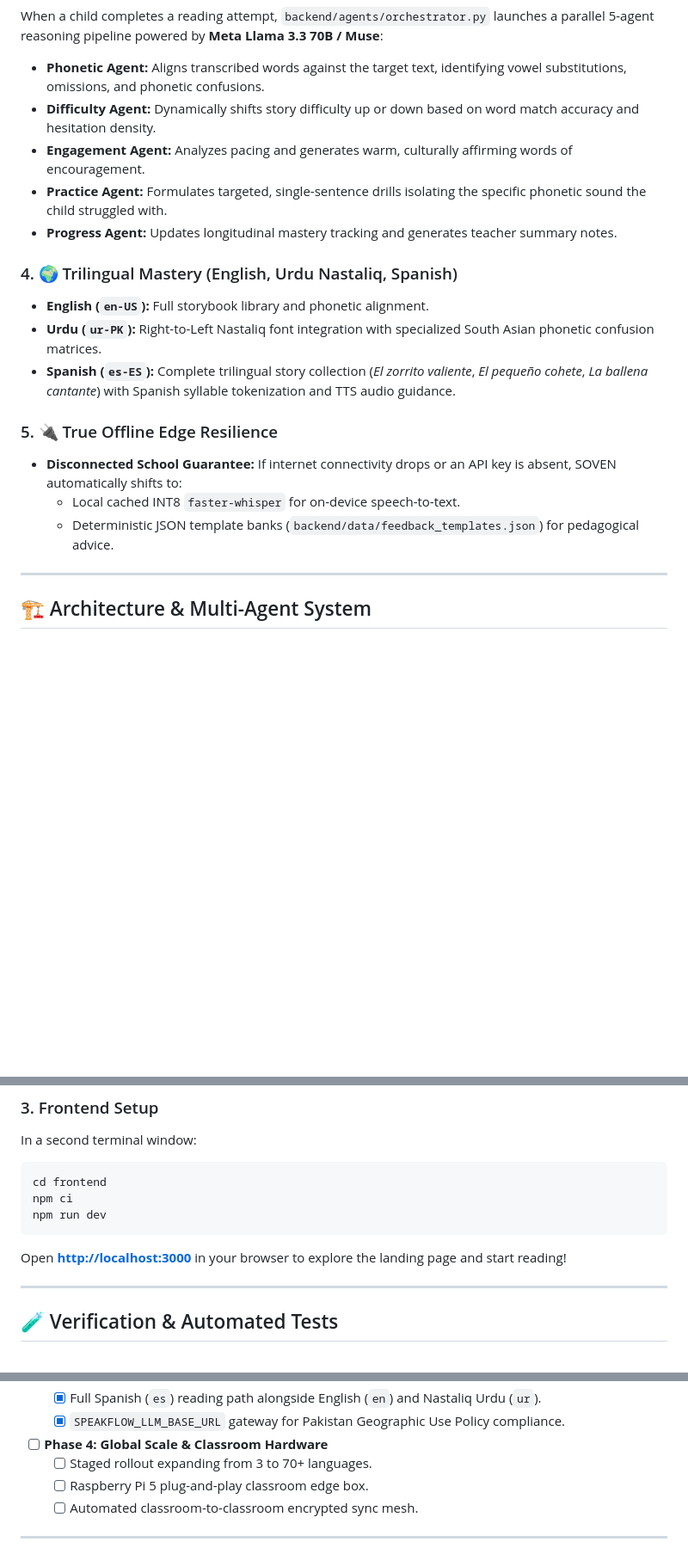
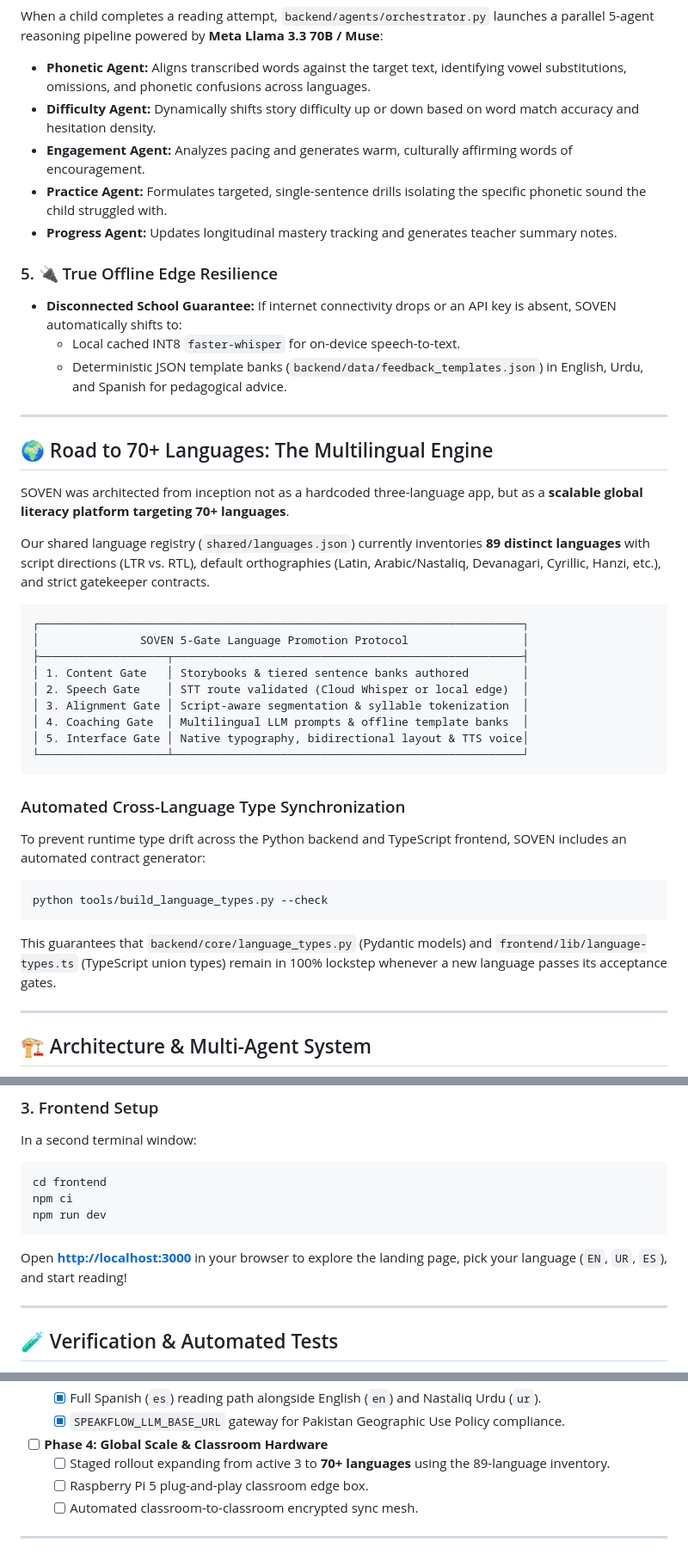
Before and after one commit to TeamXOF/soven, a Markdown page: README.md, 3 parts joined by grey strips. Shown at 86% size. Drawn GitHub-style; blank space fills up the shorter version.

````diff
--- a/README.md
+++ b/README.md
@@ -85,19 +99,41 @@ Struggling readers and the **1 in 5 children with dyslexia** inevitably slip thr
 When a child completes a reading attempt, `backend/agents/orchestrator.py` launches a parallel 5-agent reasoning pipeline powered by **Meta Llama 3.3 70B / Muse**:
-- **Phonetic Agent:** Aligns transcribed words against the target text, identifying vowel substitutions, omissions, and phonetic confusions.
+- **Phonetic Agent:** Aligns transcribed words against the target text, identifying vowel substitutions, omissions, and phonetic confusions across languages.
 - **Difficulty Agent:** Dynamically shifts story difficulty up or down based on word match accuracy and hesitation density.
 - **Engagement Agent:** Analyzes pacing and generates warm, culturally affirming words of encouragement.
 - **Practice Agent:** Formulates targeted, single-sentence drills isolating the specific phonetic sound the child struggled with.
 - **Progress Agent:** Updates longitudinal mastery tracking and generates teacher summary notes.
 
-### 4. 🌍 Trilingual Mastery (English, Urdu Nastaliq, Spanish)
-- **English (`en-US`):** Full storybook library and phonetic alignment.
-- **Urdu (`ur-PK`):** Right-to-Left Nastaliq font integration with specialized South Asian phonetic confusion matrices.
-- **Spanish (`es-ES`):** Complete trilingual story collection (*El zorrito valiente*, *El pequeño cohete*, *La ballena cantante*) with Spanish syllable tokenization and TTS audio guidance.
-
 ### 5. 🔌 True Offline Edge Resilience
 - **Disconnected School Guarantee:** If internet connectivity drops or an API key is absent, SOVEN automatically shifts to:
   - Local cached INT8 `faster-whisper` for on-device speech-to-text.
-  - Deterministic JSON template banks (`backend/data/feedback_templates.json`) for pedagogical advice.
+  - Deterministic JSON template banks (`backend/data/feedback_templates.json`) in English, Urdu, and Spanish for pedagogical advice.
+
+---
+
+## 🌍 Road to 70+ Languages: The Multilingual Engine
+
+SOVEN was architected from inception not as a hardcoded three-language app, but as a **scalable global literacy platform targeting 70+ languages**.
+
+Our shared language registry (`shared/languages.json`) currently inventories **89 distinct languages** with script directions (LTR vs. RTL), default orthographies (Latin, Arabic/Nastaliq, Devanagari, Cyrillic, Hanzi, etc.), and strict gatekeeper contracts.
+
+```
+┌────────────────────────────────────────────────────────────────────────┐
+│               SOVEN 5-Gate Language Promotion Protocol                 │
+├───────────────────┬────────────────────────────────────────────────────┤
+│ 1. Content Gate   │ Storybooks & tiered sentence banks authored        │
+│ 2. Speech Gate    │ STT route validated (Cloud Whisper or local edge)  │
+│ 3. Alignment Gate │ Script-aware segmentation & syllable tokenization  │
+│ 4. Coaching Gate  │ Multilingual LLM prompts & offline template banks  │
+│ 5. Interface Gate │ Native typography, bidirectional layout & TTS voice│
+└───────────────────┴────────────────────────────────────────────────────┘
+```
+
+### Automated Cross-Language Type Synchronization
+To prevent runtime type drift across the Python backend and TypeScript frontend, SOVEN includes an automated contract generator:
+```bash
+python tools/build_language_types.py --check
+```
+This guarantees that `backend/core/language_types.py` (Pydantic models) and `frontend/lib/language-types.ts` (TypeScript union types) remain in 100% lockstep whenever a new language passes its acceptance gates.
 
 ---
 
@@ -215,7 +253,7 @@ npm ci
 npm run dev
 ```
 
-Open **[http://localhost:3000](http://localhost:3000)** in your browser to explore the landing page and start reading!
+Open **[http://localhost:3000](http://localhost:3000)** in your browser to explore the landing page, pick your language (`EN`, `UR`, `ES`), and start reading!
 
 ---
 
@@ -260,7 +298,7 @@ npm run build
   - [x] Full Spanish (`es`) reading path alongside English (`en`) and Nastaliq Urdu (`ur`).
   - [x] `SPEAKFLOW_LLM_BASE_URL` gateway for Pakistan Geographic Use Policy compliance.
 - [ ] **Phase 4: Global Scale & Classroom Hardware**
-  - [ ] Staged rollout expanding from 3 to 70+ languages.
+  - [ ] Staged rollout expanding from active 3 to **70+ languages** using the 89-language inventory.
   - [ ] Raspberry Pi 5 plug-and-play classroom edge box.
   - [ ] Automated classroom-to-classroom encrypted sync mesh.
 
````
Also changed, not shown: other parts of README.md (+42 -26 lines), assets/screenshots/soven-spanish-books.png (added), assets/screenshots/soven-spanish-home.png (added), assets/screenshots/soven-spanish-practice.png (added).
